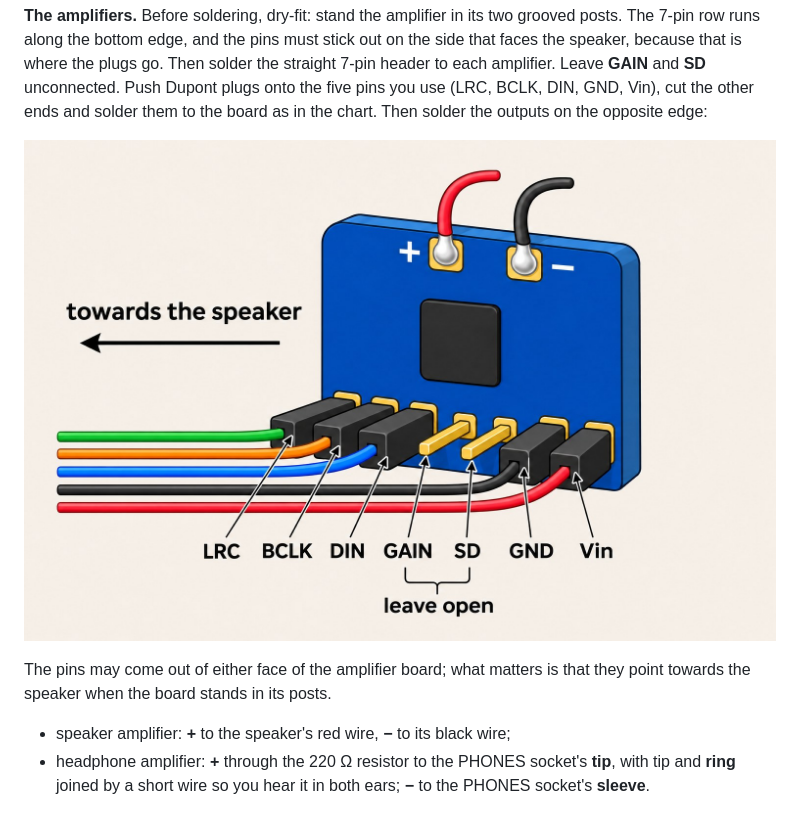
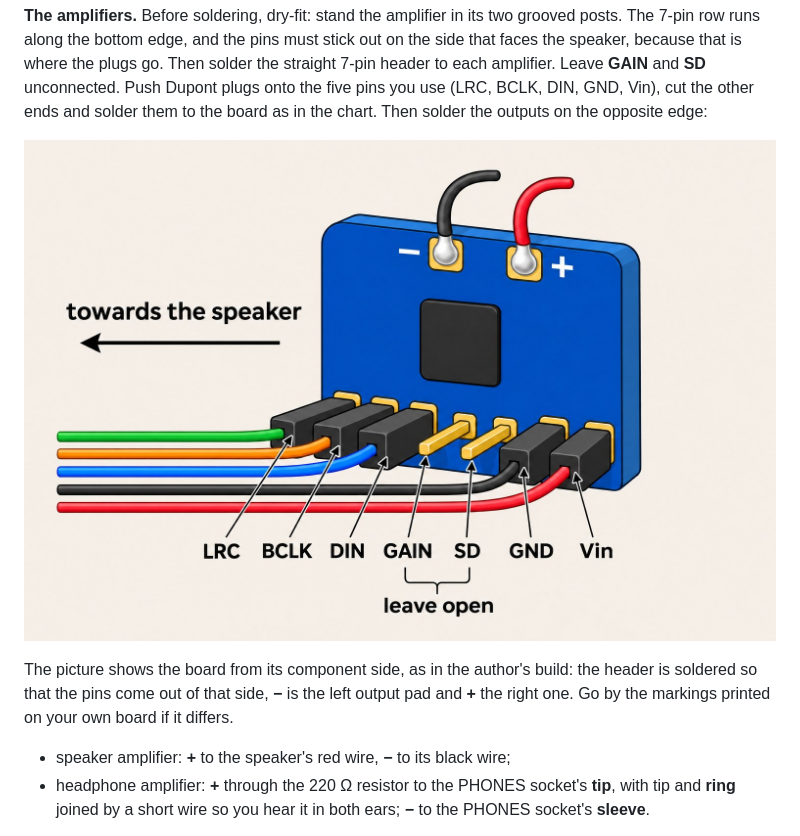
Before and after one commit to sa3lej/fjarrnyckel, a Markdown page: README.md, the part around one of its changes. Rendered like a GitHub page; pictures changed too: docs/build/step-5-amplifier.jpg.

```diff
--- a/README.md
+++ b/README.md
@@ -156,8 +157,9 @@ in the chart. Then solder the outputs on the opposite edge:
 
 ![An amplifier standing as in the box: straight header, five plugs, GAIN and SD left open](docs/build/step-5-amplifier.jpg)
 
-The pins may come out of either face of the amplifier board; what matters is that they point towards the
-speaker when the board stands in its posts.
+The picture shows the board from its component side, as in the author's build: the header is soldered so
+that the pins come out of that side, **−** is the left output pad and **+** the right one. Go by the
+markings printed on your own board if it differs.
 
 - speaker amplifier: **+** to the speaker's red wire, **−** to its black wire;
 - headphone amplifier: **+** through the 220 Ω resistor to the PHONES socket's **tip**, with tip and
```
Also changed, not shown: other parts of README.md (+5 -4 lines), docs/build/board-pins.png, docs/build/step-4-bridge.jpg (deleted), docs/build/step-4-bridge.png (added).
